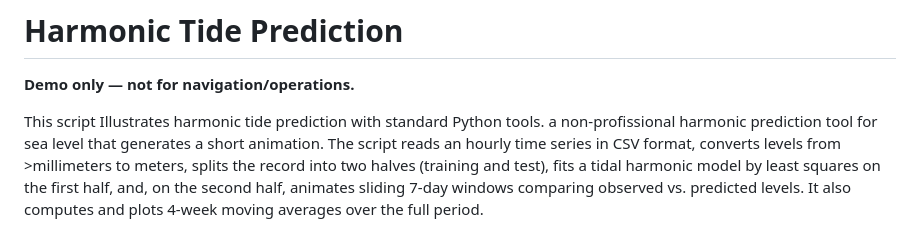
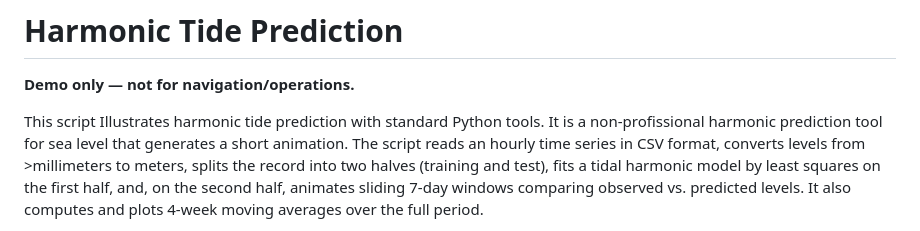
Before and after one commit to SmaniaD/Tide-Prediction, a Markdown page: README.md, the part around the change. Rendered like a GitHub page.

Commit message:
Enhance README with detailed script description
Expanded description of the harmonic tide prediction script, emphasizing its non-professional use and animation feature.

```diff
--- a/README.md
+++ b/README.md
@@ -2,7 +2,7 @@
 
  **Demo only — not for navigation/operations.**
 
-This script Illustrates harmonic tide prediction with standard Python tools.
+This script Illustrates harmonic tide prediction with standard Python tools. It is
 a non-profissional harmonic prediction tool for sea level that generates a short animation.
 The script  reads an hourly time series in CSV format, converts levels from >millimeters to
 meters, splits the record into two halves (training and test), fits a tidal harmonic model
```
